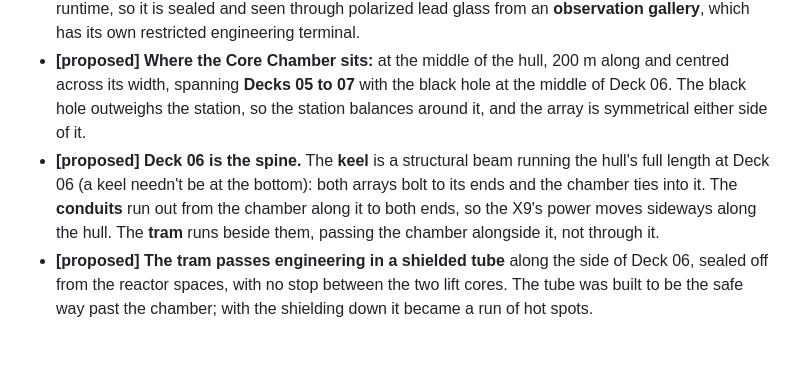
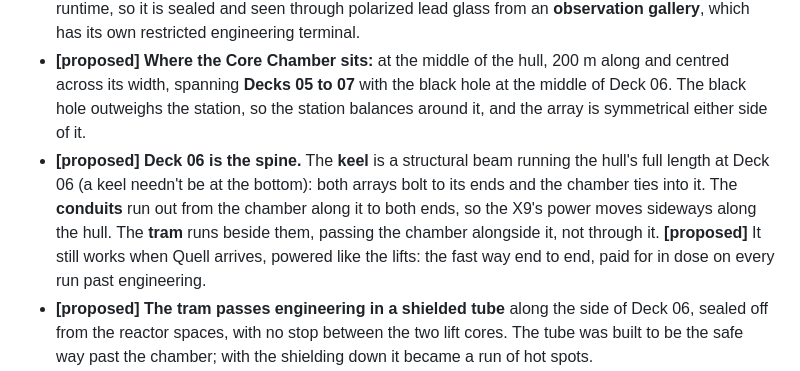
Before and after one commit to Ahordal/dovetail_nine, a Markdown page: lore/dovetail-9-station.md, the part around the change. Drawn GitHub-style; blank space fills up the shorter version.

Commit message:
Record that the tram still works when Quell arrives
Co-Authored-By: Claude Opus 5.5 <noreply@anthropic.com>

```diff
--- a/lore/dovetail-9-station.md
+++ b/lore/dovetail-9-station.md
@@ -24,7 +24,7 @@ related:
 - **Decks are shared [settled].** No deck is given over to one thing. Large features (the docking bay, the tram, the Core Chamber, engineering) take up a section of the decks they sit on, and the rest of each deck holds other rooms and corridors. A deck is a level, not a department.
 - **Core Chamber [settled]:** the X9's trap housing is compact (see [[dynex-t-core-x9-ignis]]), but its chamber is vast: a spherical containment dome about **three decks** tall, three concentric shells (coolant and coils, radiation shielding, structural sphere) around a billion-tonne micro black hole held at the exact center. The outer shell ties into the station's keel to carry the singularity's weight; its gravity is strong enough that loose objects in the chamber drift toward it. No physical access during runtime, so it is sealed and seen through polarized lead glass from an **observation gallery**, which has its own restricted engineering terminal.
 - **[proposed] Where the Core Chamber sits:** at the middle of the hull, 200 m along and centred across its width, spanning **Decks 05 to 07** with the black hole at the middle of Deck 06. The black hole outweighs the station, so the station balances around it, and the array is symmetrical either side of it.
-- **[proposed] Deck 06 is the spine.** The **keel** is a structural beam running the hull's full length at Deck 06 (a keel needn't be at the bottom): both arrays bolt to its ends and the chamber ties into it. The **conduits** run out from the chamber along it to both ends, so the X9's power moves sideways along the hull. The **tram** runs beside them, passing the chamber alongside it, not through it.
+- **[proposed] Deck 06 is the spine.** The **keel** is a structural beam running the hull's full length at Deck 06 (a keel needn't be at the bottom): both arrays bolt to its ends and the chamber ties into it. The **conduits** run out from the chamber along it to both ends, so the X9's power moves sideways along the hull. The **tram** runs beside them, passing the chamber alongside it, not through it. **[proposed]** It still works when Quell arrives, powered like the lifts: the fast way end to end, paid for in dose on every run past engineering.
 - **[proposed] The tram passes engineering in a shielded tube** along the side of Deck 06, sealed off from the reactor spaces, with no stop between the two lift cores. The tube was built to be the safe way past the chamber; with the shielding down it became a run of hot spots.
 - **[proposed] The tram line is the most dangerous route aboard.** The radiation hot spots are worst near the chamber and along the conduit runs ([[phase-mechanics]]), and the tram follows both.
 - **[proposed] Engineering** is the section around the Core Chamber, about **137 to 263 m along on Decks 05 to 07**, running out to meet both lift cores: reactor support, the Hawking Harvest Rings' heat systems, the coolant loop, and the observation gallery. Directly above the docking bay. **Two vertical access shafts** run through it, one either side of the chamber, roughly midway between the chamber and the section's edge (about 164 and 236 m).
```
